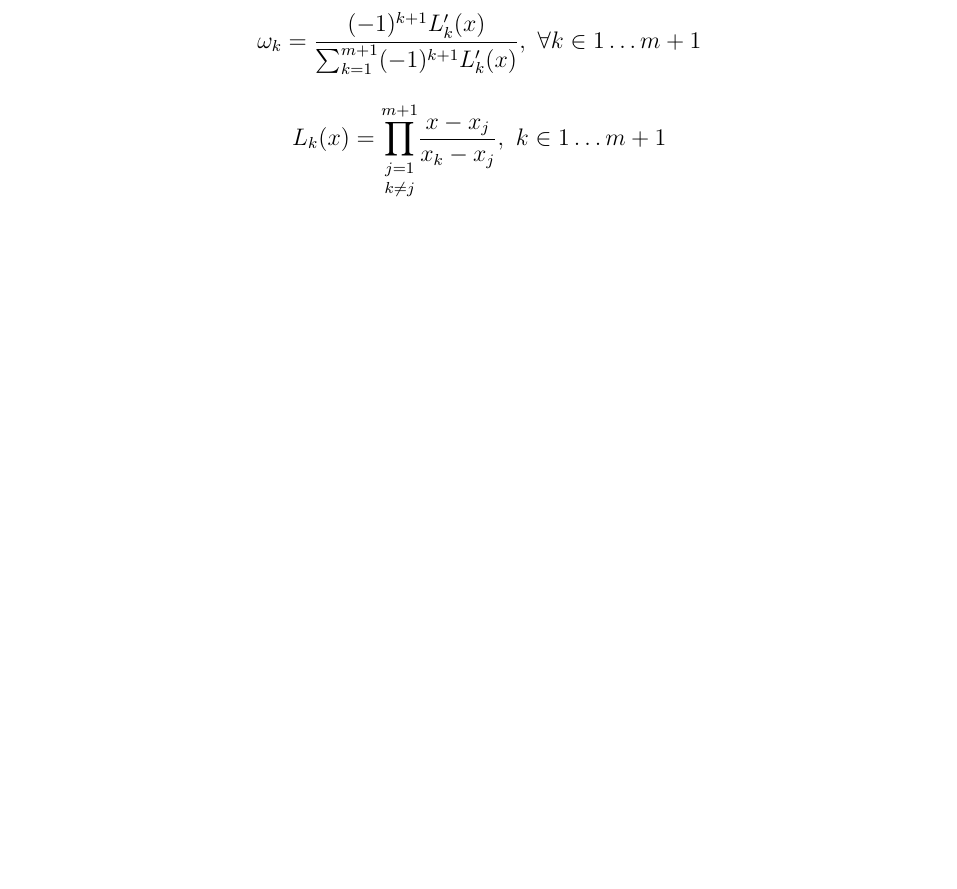
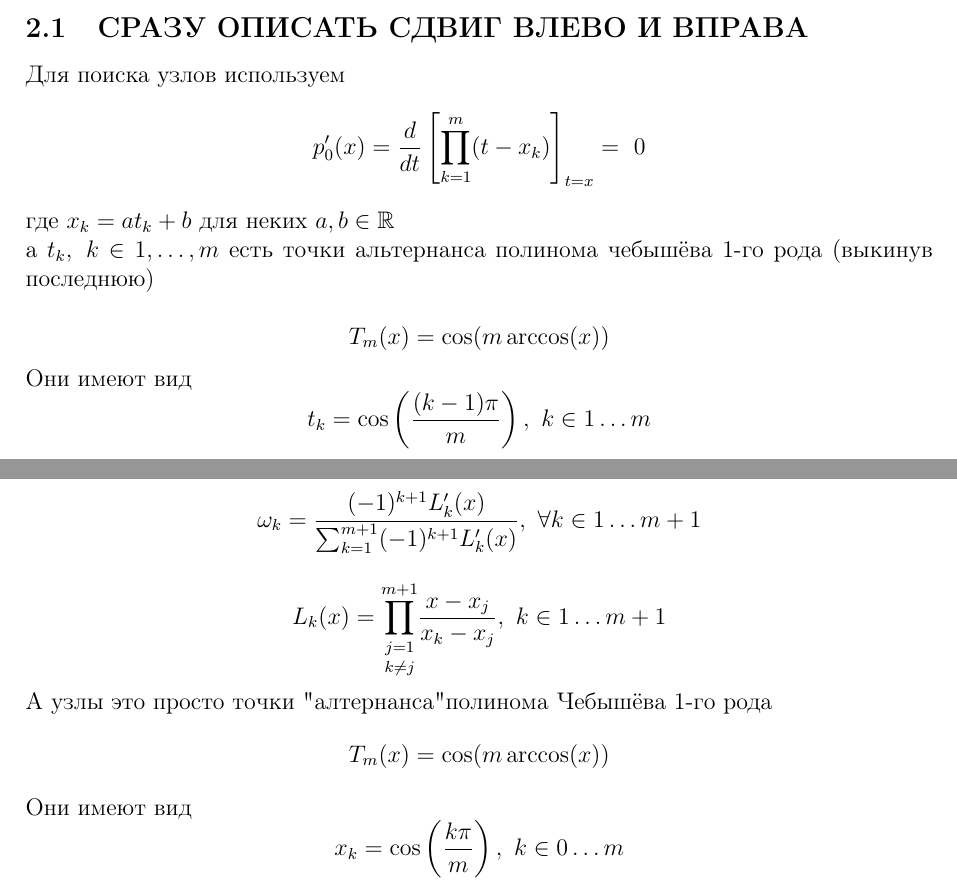
Before and after one commit to lambdadeltaD7/vkr, a LaTeX document (tmp/general.tex): part of page 8 of 8 before the commit and two parts of pages 6 and 8 of 8 after it, the two joined at a grey line, cut at the place of the change, the shorter picture padded with empty space. Compiled offline with pdfLaTeX.

Commit message:
sajfaksjfasf

```diff
--- a/tmp/general.tex
+++ b/tmp/general.tex
@@ -253,6 +253,26 @@
 	L_k(x) = \underset{k \neq j}{\prod_{j=1}^{m}} \frac{x - x_j}{x_k - x_j}, \ k \in 1 \ldots m
 	\]
 
+
+	\subsection{СРАЗУ ОПИСАТЬ СДВИГ ВЛЕВО И ВПРАВА}
+	\noindent Для поиска узлов используем
+	\[
+	p_0'(x) = \frac{d}{dt} \left[\prod_{k=1}^{m} (t - x_k) \right]_{t=x} = \ 0
+	\]
+
+	\noindent где $x_k = a t_k + b$ для неких $a, b \in \mathbb{R}$ \\
+	а $t_k, \  k \in 1, \ldots, m$ есть точки альтернанса полинома чебышёва 1-го рода (выкинув последнюю)
+
+
+	\[
+	T_{m}(x) = \cos( m \arccos(x))
+	\]
+	\noindent Они имеют вид
+	\[
+	t_k = \cos \left( \frac{(k-1) \pi}{m} \right), \ k \in 1 \ldots m
+	\]
+
+
 	\newpage
 	\section{Ищем веса в чебышёвских планах}
 	Фиксируем $x \in \mathbb{R}$\\
@@ -392,4 +412,15 @@
 	L_k(x) = \underset{k \neq j}{\prod_{j=1}^{m+1}} \frac{x - x_j}{x_k - x_j}, \ k \in 1 \ldots m+1
 	\]
 
+
+	\noindent А узлы это просто точки "алтернанса" полинома Чебышёва 1-го рода
+	\[
+	 T_{m}(x) = \cos( m \arccos(x))
+	\]
+	\noindent Они имеют вид
+	\[
+	 x_k = \cos \left( \frac{k \pi}{m} \right), \ k \in 0 \ldots m
+	\]
+
+
 \end{document}
```
Also changed, not shown: tmp/general.pdf.
